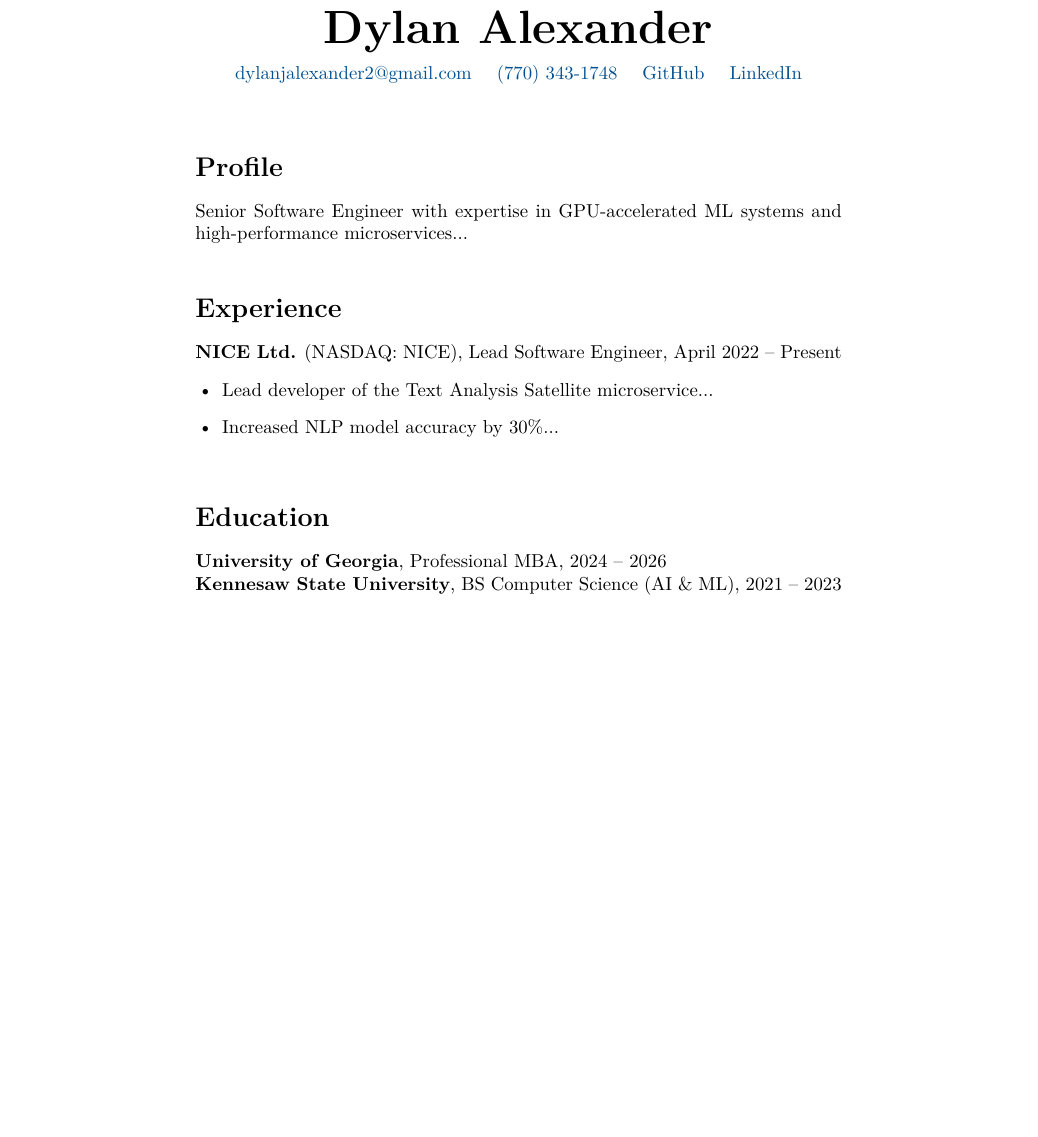
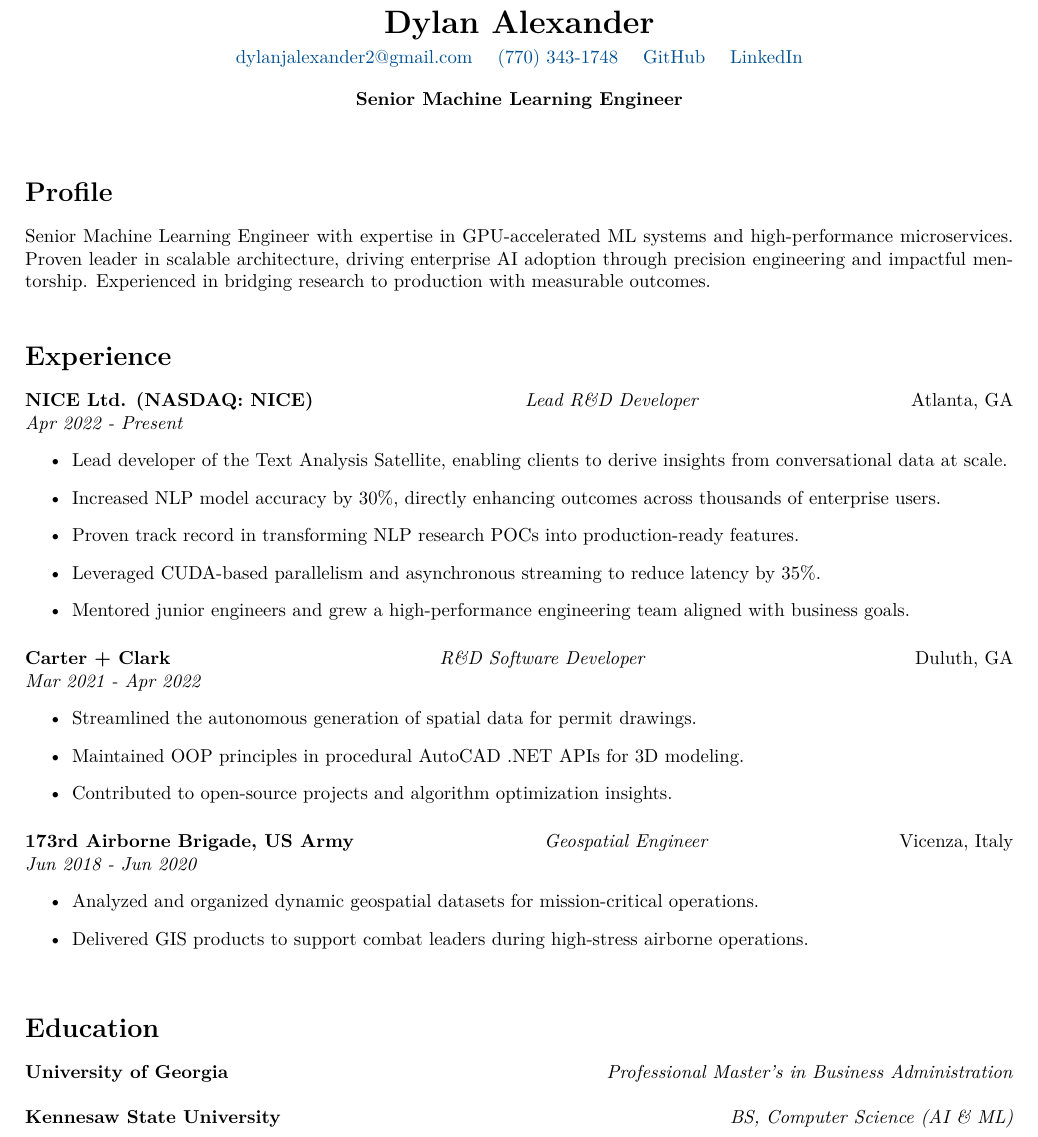
Before and after one commit to wisenickel5/wisenickel5.github.io, a LaTeX CV (resume.tex): part of the page, cut so that both start at the same text, the shorter picture padded with empty space. Compiled offline with pdfLaTeX.

Commit message:
Update resume.tex with basic template

```diff
--- a/resume.tex
+++ b/resume.tex
@@ -1,4 +1,5 @@
 \documentclass[10pt, letterpaper]{article}
+\usepackage[margin=0.6in]{geometry} % Adjust margins to fit one page
 \usepackage{lmodern}
 \usepackage{enumitem}
 \usepackage{changepage}
@@ -10,30 +12,86 @@
 
 \begin{document}
 
+
+% ----------------------------
+% Header: Name and Contact
+% ----------------------------
 \begin{center}
-    {\Huge \textbf{Dylan Alexander}} \\[6pt]
+    {\LARGE \textbf{Dylan Alexander}} \\[4pt]
     \href{mailto:dylanjalexander2@gmail.com}{dylanjalexander2@gmail.com} \quad
     \href{tel:7703431748}{(770) 343-1748} \quad
     \href{https://github.com/wisenickel5}{GitHub} \quad
     \href{https://linkedin.com/in/yourusername}{LinkedIn}
 \end{center}
 
+
+
+% ----------------------------
+% Role
+% ----------------------------
+\begin{center}
+    \textbf{Senior Machine Learning Engineer}
+\end{center}
+
 \vspace{0.3 cm}
 
+
+
+% ----------------------------
+% Profile
+% ----------------------------
 \section*{Profile}
-Senior Software Engineer with expertise in GPU-accelerated ML systems and high-performance microservices...
+Senior Machine Learning Engineer with expertise in GPU-accelerated ML systems and high-performance microservices. Proven leader in scalable architecture, driving enterprise AI adoption through precision engineering and impactful mentorship. Experienced in bridging research to production with measurable outcomes.
 
 \vspace{0.3 cm}
+
+
+
+% ----------------------------
+% Experience
+% ----------------------------
 \section*{Experience}
-\textbf{NICE Ltd.} (NASDAQ: NICE), Lead Software Engineer, April 2022 – Present
-\begin{itemize}[leftmargin=0.5cm]
-    \item Lead developer of the Text Analysis Satellite microservice...
-    \item Increased NLP model accuracy by 30\%...
+
+\textbf{NICE Ltd. (NASDAQ: NICE)} \hfill \textit{Lead R\&D Developer} \hfill Atlanta, GA\\
+\textit{Apr 2022 - Present}
+\begin{itemize}
+    \item Lead developer of the Text Analysis Satellite, enabling clients to derive insights from conversational data at scale.
+    \item Increased NLP model accuracy by 30\%, directly enhancing outcomes across thousands of enterprise users.
+    \item Proven track record in transforming NLP research POCs into production-ready features.
+    \item Leveraged CUDA-based parallelism and asynchronous streaming to reduce latency by 35\%.
+    \item Mentored junior engineers and grew a high-performance engineering team aligned with business goals.
 \end{itemize}
 
+\vspace{0.2 cm}
+
+\noindent\textbf{Carter + Clark} \hfill \textit{R\&D Software Developer} \hfill Duluth, GA\\
+\textit{Mar 2021 - Apr 2022}
+\begin{itemize}
+    \item Streamlined the autonomous generation of spatial data for permit drawings.
+    \item Maintained OOP principles in procedural AutoCAD .NET APIs for 3D modeling.
+    \item Contributed to open-source projects and algorithm optimization insights.
+\end{itemize}
+
+\vspace{0.2 cm}
+
+\noindent\textbf{173rd Airborne Brigade, US Army} \hfill \textit{Geospatial Engineer} \hfill Vicenza, Italy\\
+\textit{Jun 2018 - Jun 2020}
+\begin{itemize}
+    \item Analyzed and organized dynamic geospatial datasets for mission-critical operations.
+    \item Delivered GIS products to support combat leaders during high-stress airborne operations.
+\end{itemize}
+
+
 \vspace{0.3 cm}
+
+
+
+% ----------------------------
+% Education
+% ----------------------------
 \section*{Education}
-\textbf{University of Georgia}, Professional MBA, 2024 – 2026 \\
-\textbf{Kennesaw State University}, BS Computer Science (AI \& ML), 2021 – 2023
+\textbf{University of Georgia} \hfill \textit{Professional Master's in Business Administration} \\
+
+\noindent\textbf{Kennesaw State University} \hfill \textit{BS, Computer Science (AI \& ML)} \\
 
 \end{document}
```
Also changed, not shown: resume.pdf, resume.tex (1 more changed lines).
